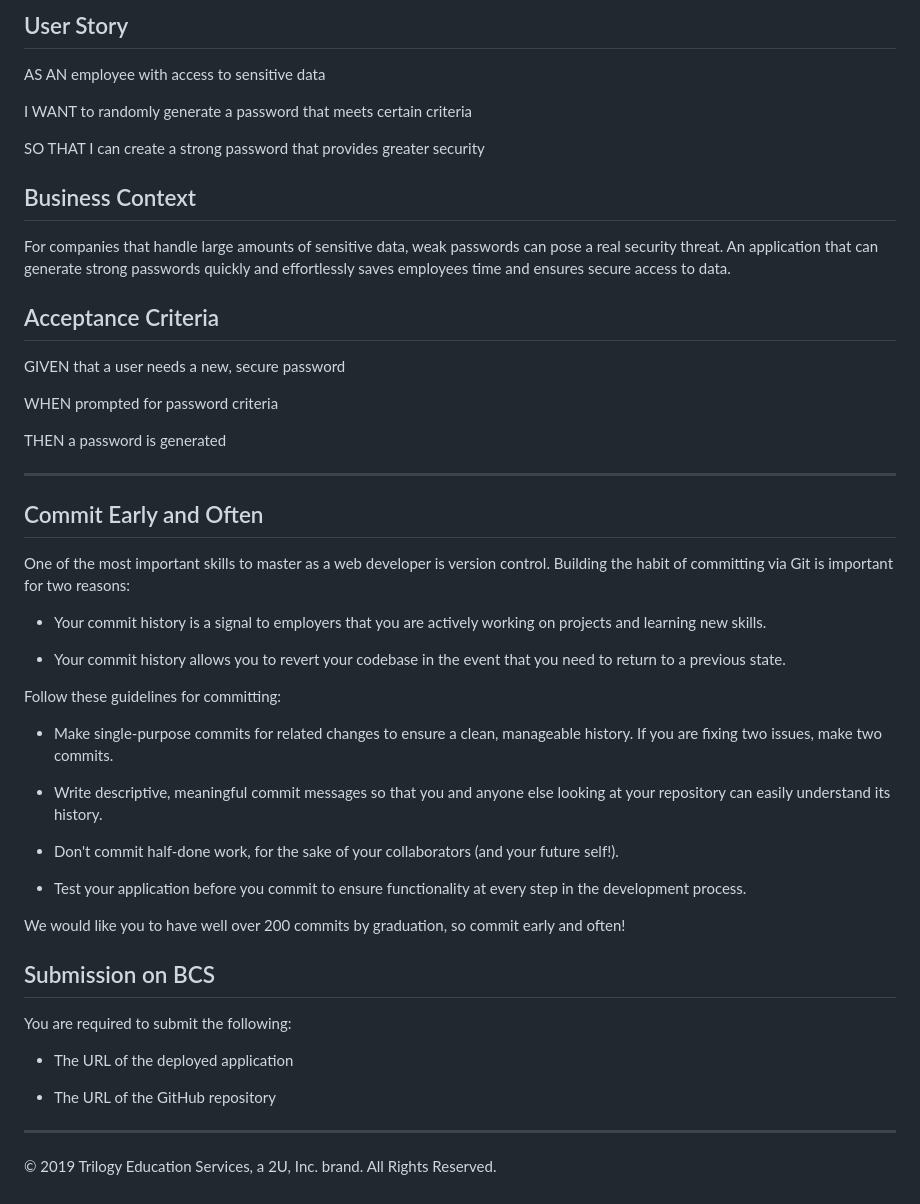
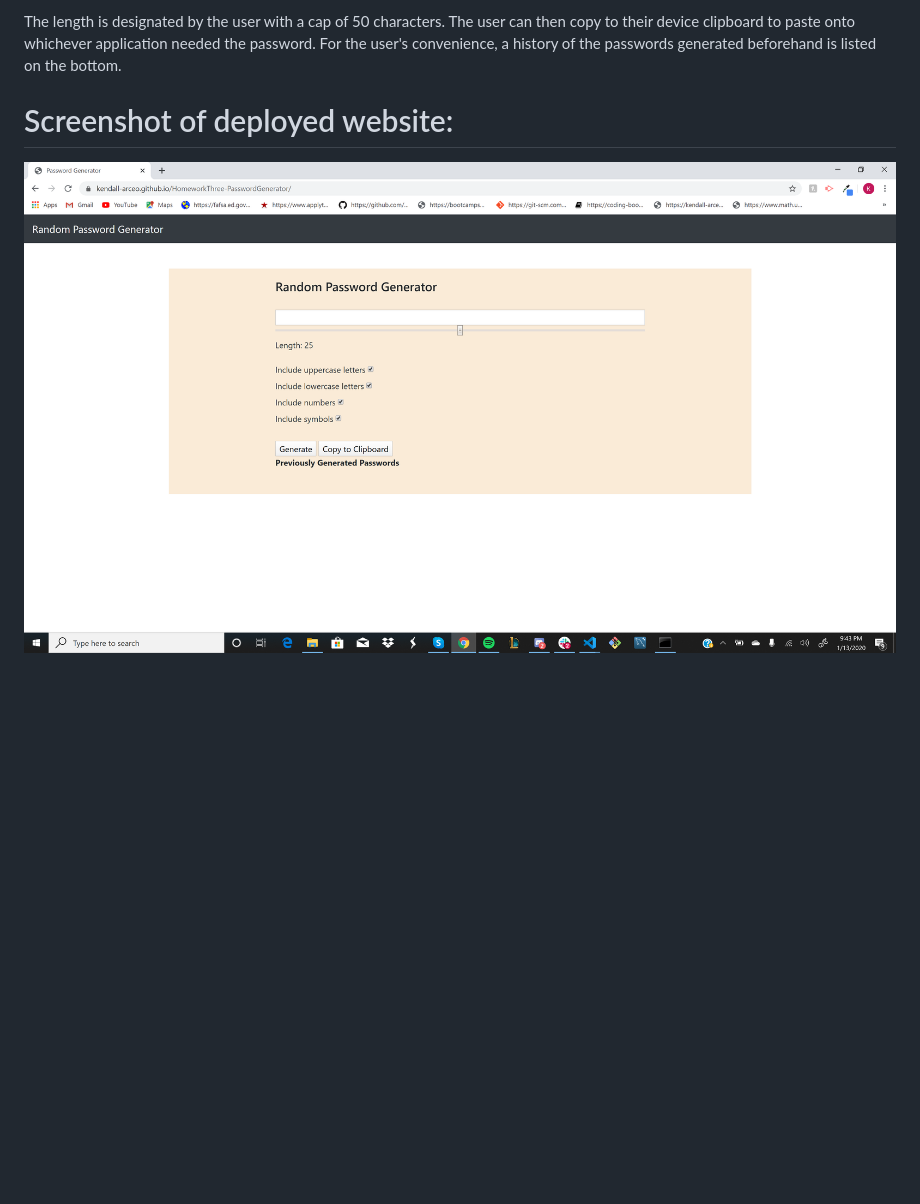
Before and after one commit to Kendall-Arceo/HomeworkThree-PasswordGenerator, a Markdown page: README.md, the part around one of its changes. Drawn GitHub-style; pictures changed too: images/screenshot_workingpassword.PNG (added); blank space fills up the shorter version.

Commit message:
Final touches to css, and changed range from 0-50 to 0-128 instead to accomadate for hw prompt. Also added Readme information.

```diff
--- a/README.md
+++ b/README.md
@@ -37,53 +7,6 @@ Your application's GitHub repository should contain a README.md file explaining
 
-## User Story
+The length is designated by the user with a cap of 50 characters. The user can then copy to their device clipboard to paste onto whichever application needed the password. For the user's convenience, a history of the passwords generated beforehand is listed on the bottom.
 
-AS AN employee with access to sensitive data
+# Screenshot of deployed website:
 
-I WANT to randomly generate a password that meets certain criteria
-
-SO THAT I can create a strong password that provides greater security
-
-## Business Context
-
-For companies that handle large amounts of sensitive data, weak passwords can pose a real security threat. An application that can generate strong passwords quickly and effortlessly saves employees time and ensures secure access to data.
-
-## Acceptance Criteria
-
-GIVEN that a user needs a new, secure password
-
-WHEN prompted for password criteria
-
-THEN a password is generated
-
-- - -
-
-## Commit Early and Often
-
-One of the most important skills to master as a web developer is version control. Building the habit of committing via Git is important for two reasons:
-
-* Your commit history is a signal to employers that you are actively working on projects and learning new skills.
-
-* Your commit history allows you to revert your codebase in the event that you need to return to a previous state.
-
-Follow these guidelines for committing:
-
-* Make single-purpose commits for related changes to ensure a clean, manageable history. If you are fixing two issues, make two commits.
-
-* Write descriptive, meaningful commit messages so that you and anyone else looking at your repository can easily understand its history.
-
-* Don't commit half-done work, for the sake of your collaborators (and your future self!).
-
-* Test your application before you commit to ensure functionality at every step in the development process.
-
-We would like you to have well over 200 commits by graduation, so commit early and often!
-
-## Submission on BCS
-
-You are required to submit the following:
-
-* The URL of the deployed application
-
-* The URL of the GitHub repository
-
-- - -
-© 2019 Trilogy Education Services, a 2U, Inc. brand. All Rights Reserved.
+![Completed Application](images/screenshot_workingpassword.PNG?raw=true "Deployed Password Generator")
```
Also changed, not shown: other parts of README.md (+2 -32 lines), 3 other files.
